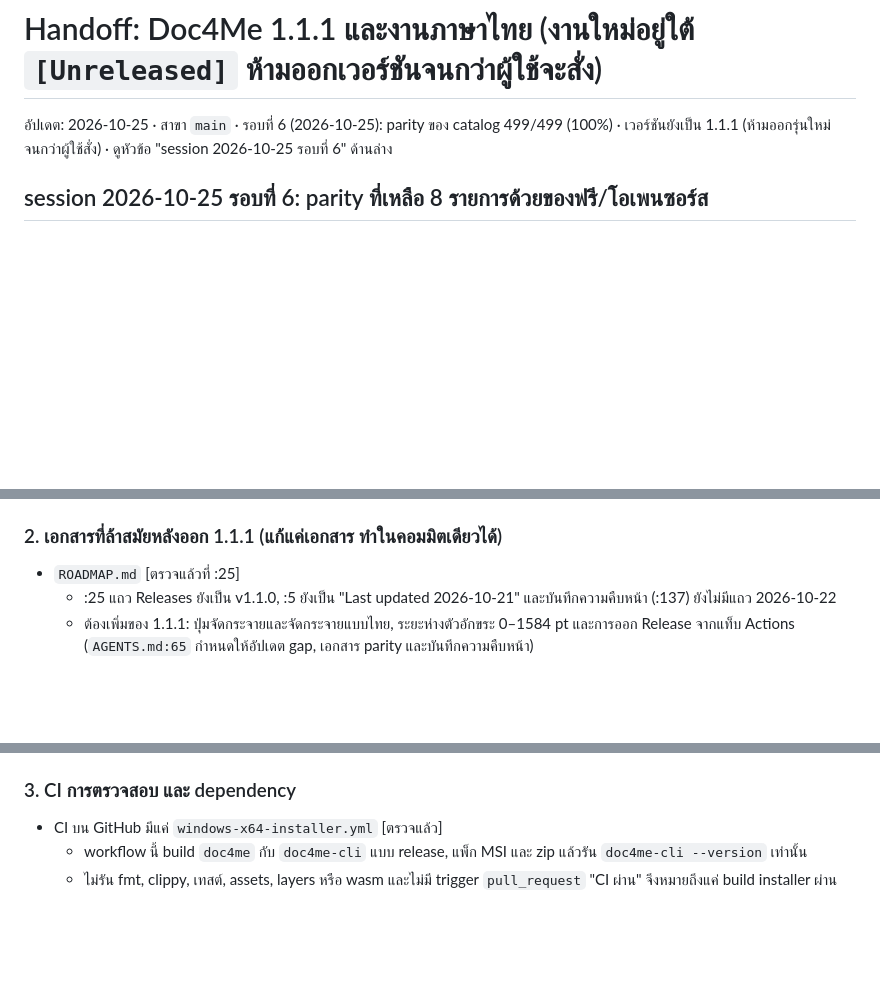
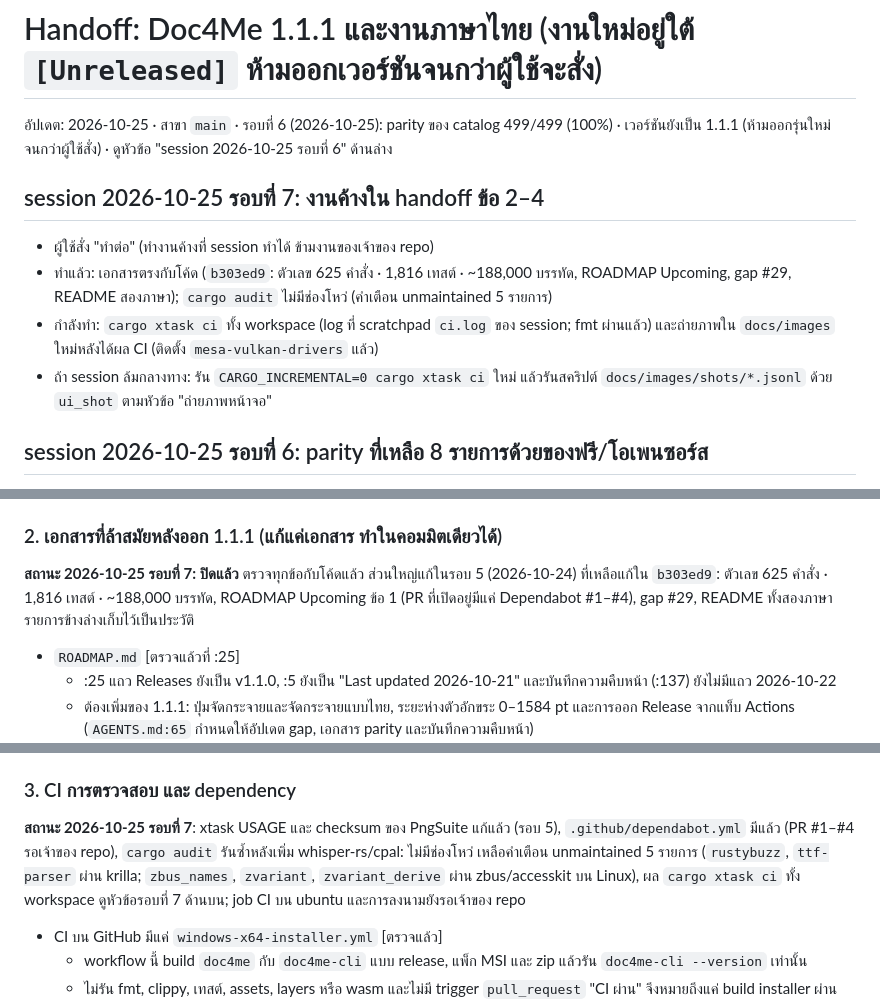
Before and after one commit to chatraweechai/doc4me, a Markdown page: handoff.md, 3 parts joined by grey strips. Rendered like a GitHub page; blank space fills up the shorter version.

Commit message:
handoff: round 7, sections 2-4 status [skip ci]
Co-Authored-By: Claude Opus 5.5 <noreply@anthropic.com>
Claude-Session: https://claude.ai/code/session_01DKryFnPVS8bWnP1W6A4U6u

```diff
--- a/handoff.md
+++ b/handoff.md
@@ -1,6 +1,13 @@
 # Handoff: Doc4Me 1.1.1 และงานภาษาไทย (งานใหม่อยู่ใต้ `[Unreleased]` ห้ามออกเวอร์ชันจนกว่าผู้ใช้จะสั่ง)
 
 อัปเดต: 2026-10-25 · สาขา `main` · รอบที่ 6 (2026-10-25): parity ของ catalog 499/499 (100%) · เวอร์ชันยังเป็น 1.1.1 (ห้ามออกรุ่นใหม่จนกว่าผู้ใช้สั่ง) · ดูหัวข้อ "session 2026-10-25 รอบที่ 6" ด้านล่าง
+
+## session 2026-10-25 รอบที่ 7: งานค้างใน handoff ข้อ 2–4
+
+- ผู้ใช้สั่ง "ทำต่อ" (ทำงานค้างที่ session ทำได้ ข้ามงานของเจ้าของ repo)
+- ทำแล้ว: เอกสารตรงกับโค้ด (`b303ed9`: ตัวเลข 625 คำสั่ง · 1,816 เทสต์ · ~188,000 บรรทัด, ROADMAP Upcoming, gap #29, README สองภาษา); `cargo audit` ไม่มีช่องโหว่ (คำเตือน unmaintained 5 รายการ)
+- กำลังทำ: `cargo xtask ci` ทั้ง workspace (log ที่ scratchpad `ci.log` ของ session; fmt ผ่านแล้ว) และถ่ายภาพใน `docs/images` ใหม่หลังได้ผล CI (ติดตั้ง `mesa-vulkan-drivers` แล้ว)
+- ถ้า session ล้มกลางทาง: รัน `CARGO_INCREMENTAL=0 cargo xtask ci` ใหม่ แล้วรันสคริปต์ `docs/images/shots/*.jsonl` ด้วย `ui_shot` ตามหัวข้อ "ถ่ายภาพหน้าจอ"
 
 ## session 2026-10-25 รอบที่ 6: parity ที่เหลือ 8 รายการด้วยของฟรี/โอเพนซอร์ส
 
@@ -101,6 +108,8 @@
 
 ### 2. เอกสารที่ล้าสมัยหลังออก 1.1.1 (แก้แค่เอกสาร ทำในคอมมิตเดียวได้)
 
+**สถานะ 2026-10-25 รอบที่ 7: ปิดแล้ว** ตรวจทุกข้อกับโค้ดแล้ว ส่วนใหญ่แก้ในรอบ 5 (2026-10-24) ที่เหลือแก้ใน `b303ed9`: ตัวเลข 625 คำสั่ง · 1,816 เทสต์ · ~188,000 บรรทัด, ROADMAP Upcoming ข้อ 1 (PR ที่เปิดอยู่มีแค่ Dependabot #1–#4), gap #29, README ทั้งสองภาษา รายการข้างล่างเก็บไว้เป็นประวัติ
+
 - `ROADMAP.md` [ตรวจแล้วที่ :25]
   - :25 แถว Releases ยังเป็น v1.1.0, :5 ยังเป็น "Last updated 2026-10-21" และบันทึกความคืบหน้า (:137) ยังไม่มีแถว 2026-10-22
   - ต้องเพิ่มของ 1.1.1: ปุ่มจัดกระจายและจัดกระจายแบบไทย, ระยะห่างตัวอักขระ 0–1584 pt และการออก Release จากแท็บ Actions (`AGENTS.md:65` กำหนดให้อัปเดต gap, เอกสาร parity และบันทึกความคืบหน้า)
@@ -145,6 +154,8 @@
 
 ### 3. CI การตรวจสอบ และ dependency
 
+**สถานะ 2026-10-25 รอบที่ 7**: xtask USAGE และ checksum ของ PngSuite แก้แล้ว (รอบ 5), `.github/dependabot.yml` มีแล้ว (PR #1–#4 รอเจ้าของ repo), `cargo audit` รันซ้ำหลังเพิ่ม whisper-rs/cpal: ไม่มีช่องโหว่ เหลือคำเตือน unmaintained 5 รายการ (`rustybuzz`, `ttf-parser` ผ่าน krilla; `zbus_names`, `zvariant`, `zvariant_derive` ผ่าน zbus/accesskit บน Linux), ผล `cargo xtask ci` ทั้ง workspace ดูหัวข้อรอบที่ 7 ด้านบน; job CI บน ubuntu และการลงนามยังรอเจ้าของ repo
+
 - CI บน GitHub มีแค่ `windows-x64-installer.yml` [ตรวจแล้ว]
   - workflow นี้ build `doc4me` กับ `doc4me-cli` แบบ release, แพ็ก MSI และ zip แล้วรัน `doc4me-cli --version` เท่านั้น
   - ไม่รัน fmt, clippy, เทสต์, assets, layers หรือ wasm และไม่มี trigger `pull_request` "CI ผ่าน" จึงหมายถึงแค่ build installer ผ่าน
```
Also changed, not shown: other parts of handoff.md (+2 -0 lines).
